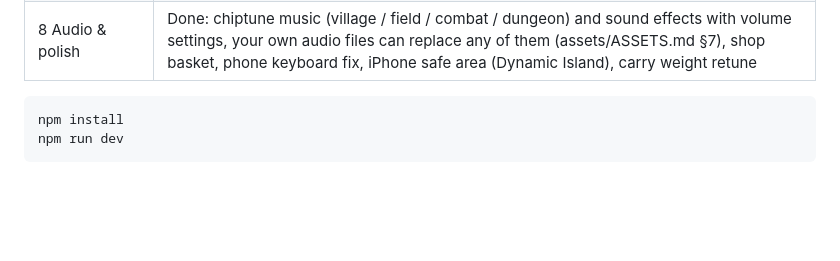
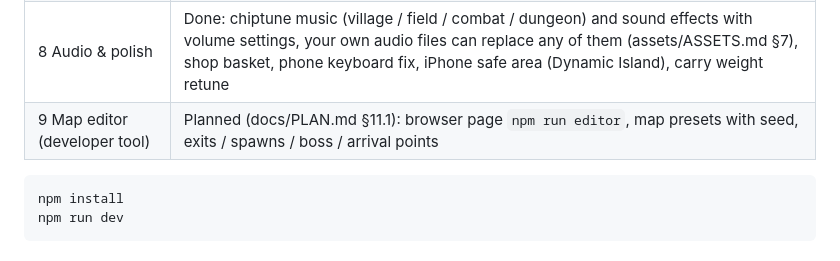
Before and after one commit to ChihhaoChen79/rpg-game, a Markdown page: README.md, the part around the change. Drawn GitHub-style; blank space fills up the shorter version.

````diff
--- a/README.md
+++ b/README.md
@@ -34,6 +34,7 @@ Class balance is checked with `npm run sim:balance`.
 | 6 Classes & spells | Done: 3 classes, arrows + bow melee, 24 spells (normal magic levels 1–10, elf magic 1–3) with per-class learning rules, spellbooks, 2 magic vendors, area damage and Def/MR buffs. Extra: AFK auto-hunt |
 | 7 Systems & content | Done: enhancement scrolls (safe level, halving odds, destruction), equipment drop on death by Alignment + protection scroll, weapon durability, 12 monster types + 1 boss, 3 hunting fields (東郊草原 / 迷霧森林 / 焦土荒原) + dungeon, 11 new gear pieces, minimap |
 | 8 Audio & polish | Done: chiptune music (village / field / combat / dungeon) and sound effects with volume settings, your own audio files can replace any of them (assets/ASSETS.md §7), shop basket, phone keyboard fix, iPhone safe area (Dynamic Island), carry weight retune |
+| 9 Map editor (developer tool) | Planned (docs/PLAN.md §11.1): browser page `npm run editor`, map presets with seed, exits / spawns / boss / arrival points |
 
 ```
 npm install
````
Also changed, not shown: docs/PLAN.md (+41 -1 lines).
